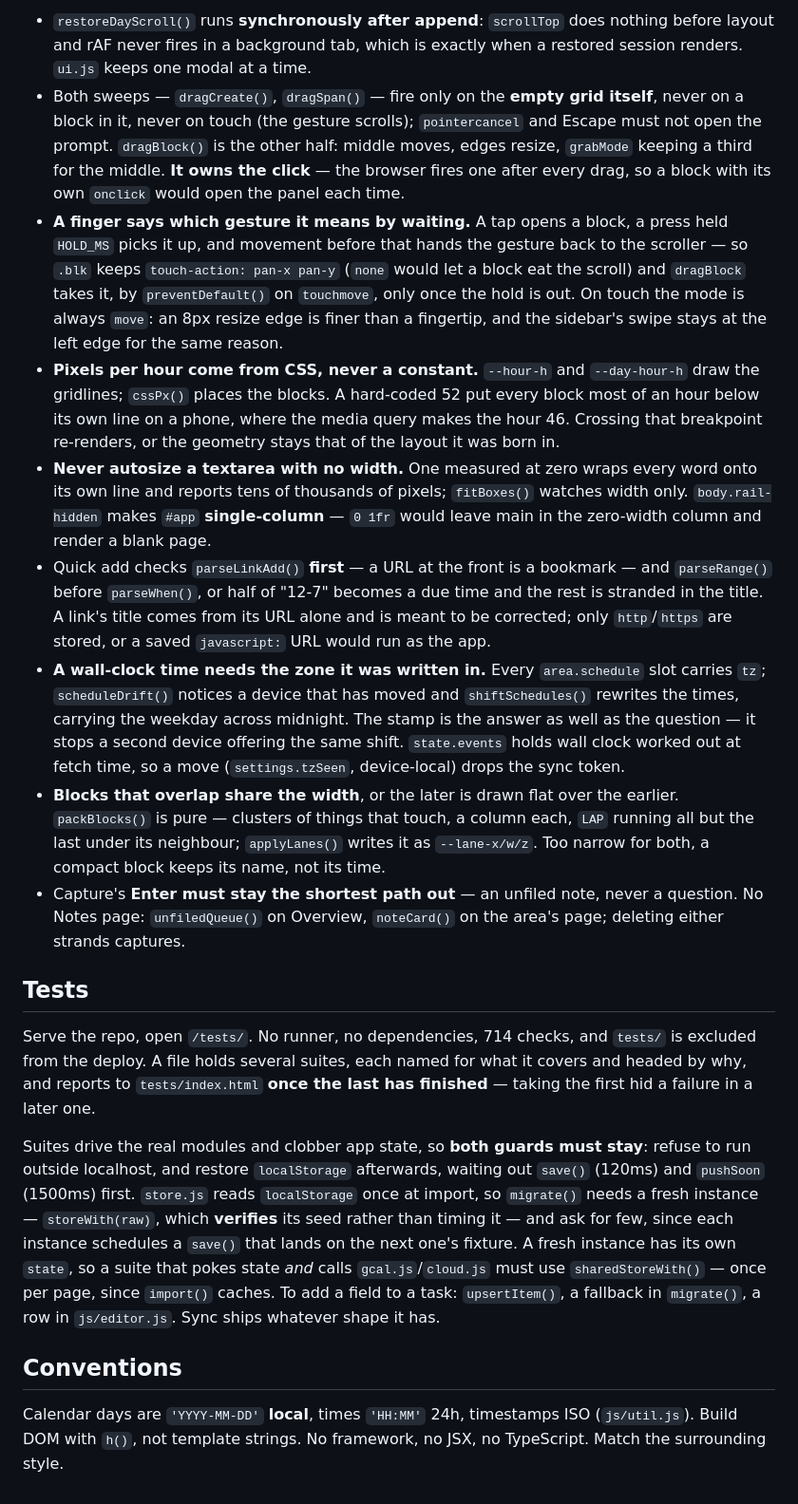
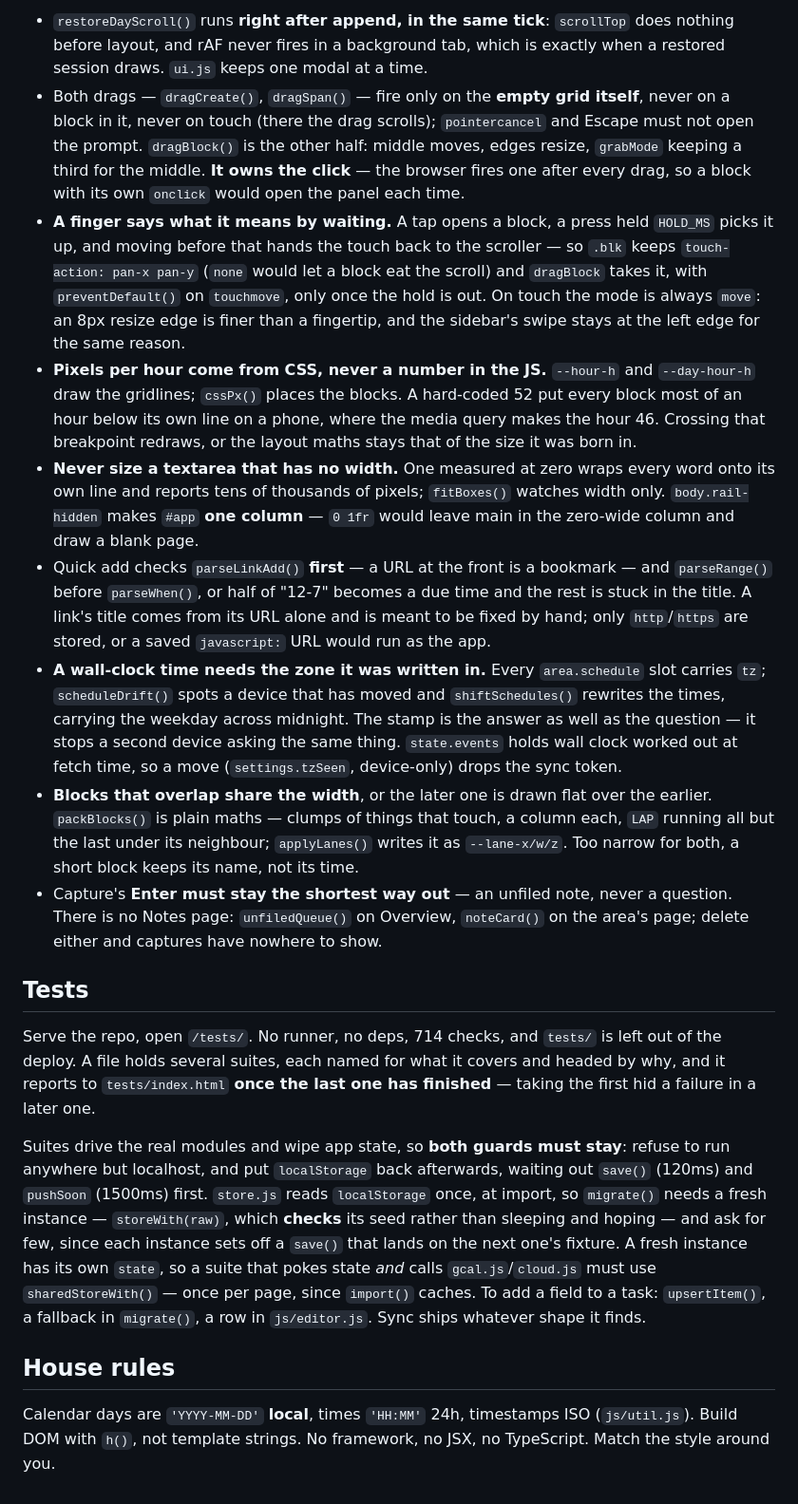
Before and after one commit to craneno/semester-planner, a Markdown page: CLAUDE.md, the part around one of its changes. Shown at 95% size. GitHub-like rendering.

```diff
--- a/CLAUDE.md
+++ b/CLAUDE.md
@@ -144,68 +155,69 @@ on the calendar — `kind` deciding whether deliverables are asked for.
 
-- `restoreDayScroll()` runs **synchronously after append**: `scrollTop` does
-  nothing before layout and rAF never fires in a background tab, which is exactly
-  when a restored session renders. `ui.js` keeps one modal at a time.
-- Both sweeps — `dragCreate()`, `dragSpan()` — fire only on the **empty grid
-  itself**, never on a block in it, never on touch (the gesture scrolls);
+- `restoreDayScroll()` runs **right after append, in the same tick**: `scrollTop`
+  does nothing before layout, and rAF never fires in a background tab, which is
+  exactly when a restored session draws. `ui.js` keeps one modal at a time.
+- Both drags — `dragCreate()`, `dragSpan()` — fire only on the **empty grid
+  itself**, never on a block in it, never on touch (there the drag scrolls);
   `pointercancel` and Escape must not open the prompt. `dragBlock()` is the
   other half: middle moves, edges resize, `grabMode` keeping a third for the
   middle. **It owns the click** — the browser fires one after every drag, so a
   block with its own `onclick` would open the panel each time.
-- **A finger says which gesture it means by waiting.** A tap opens a block, a
-  press held `HOLD_MS` picks it up, and movement before that hands the gesture
-  back to the scroller — so `.blk` keeps `touch-action: pan-x pan-y` (`none`
-  would let a block eat the scroll) and `dragBlock` takes it, by
-  `preventDefault()` on `touchmove`, only once the hold is out. On touch the mode
-  is always `move`: an 8px resize edge is finer than a fingertip, and the
-  sidebar's swipe stays at the left edge for the same reason.
-- **Pixels per hour come from CSS, never a constant.** `--hour-h` and
+- **A finger says what it means by waiting.** A tap opens a block, a press held
+  `HOLD_MS` picks it up, and moving before that hands the touch back to the
+  scroller — so `.blk` keeps `touch-action: pan-x pan-y` (`none` would let a
+  block eat the scroll) and `dragBlock` takes it, with `preventDefault()` on
+  `touchmove`, only once the hold is out. On touch the mode is always `move`: an
+  8px resize edge is finer than a fingertip, and the sidebar's swipe stays at the
+  left edge for the same reason.
+- **Pixels per hour come from CSS, never a number in the JS.** `--hour-h` and
   `--day-hour-h` draw the gridlines; `cssPx()` places the blocks. A hard-coded 52
   put every block most of an hour below its own line on a phone, where the media
-  query makes the hour 46. Crossing that breakpoint re-renders, or the geometry
-  stays that of the layout it was born in.
-- **Never autosize a textarea with no width.** One measured at zero wraps every
+  query makes the hour 46. Crossing that breakpoint redraws, or the layout maths
+  stays that of the size it was born in.
+- **Never size a textarea that has no width.** One measured at zero wraps every
   word onto its own line and reports tens of thousands of pixels; `fitBoxes()`
-  watches width only. `body.rail-hidden` makes `#app` **single-column** — `0 1fr`
-  would leave main in the zero-width column and render a blank page.
+  watches width only. `body.rail-hidden` makes `#app` **one column** — `0 1fr`
+  would leave main in the zero-wide column and draw a blank page.
 - Quick add checks `parseLinkAdd()` **first** — a URL at the front is a bookmark
   — and `parseRange()` before `parseWhen()`, or half of "12-7" becomes a due time
-  and the rest is stranded in the title. A link's title comes from its URL alone
-  and is meant to be corrected; only `http`/`https` are stored, or a saved
+  and the rest is stuck in the title. A link's title comes from its URL alone and
+  is meant to be fixed by hand; only `http`/`https` are stored, or a saved
   `javascript:` URL would run as the app.
 - **A wall-clock time needs the zone it was written in.** Every `area.schedule`
-  slot carries `tz`; `scheduleDrift()` notices a device that has moved and
+  slot carries `tz`; `scheduleDrift()` spots a device that has moved and
   `shiftSchedules()` rewrites the times, carrying the weekday across midnight.
   The stamp is the answer as well as the question — it stops a second device
-  offering the same shift. `state.events` holds wall clock worked out at fetch
-  time, so a move (`settings.tzSeen`, device-local) drops the sync token.
-- **Blocks that overlap share the width**, or the later is drawn flat over the
-  earlier. `packBlocks()` is pure — clusters of things that touch, a column each,
-  `LAP` running all but the last under its neighbour; `applyLanes()` writes it as
-  `--lane-x/w/z`. Too narrow for both, a compact block keeps its name, not its time.
-- Capture's **Enter must stay the shortest path out** — an unfiled note, never
-  a question. No Notes page: `unfiledQueue()` on Overview, `noteCard()` on the
-  area's page; deleting either strands captures.
+  asking the same thing. `state.events` holds wall clock worked out at fetch
+  time, so a move (`settings.tzSeen`, device-only) drops the sync token.
+- **Blocks that overlap share the width**, or the later one is drawn flat over
+  the earlier. `packBlocks()` is plain maths — clumps of things that touch, a
+  column each, `LAP` running all but the last under its neighbour; `applyLanes()`
+  writes it as `--lane-x/w/z`. Too narrow for both, a short block keeps its name,
+  not its time.
+- Capture's **Enter must stay the shortest way out** — an unfiled note, never a
+  question. There is no Notes page: `unfiledQueue()` on Overview, `noteCard()` on
+  the area's page; delete either and captures have nowhere to show.
 
 ## Tests
 
-Serve the repo, open `/tests/`. No runner, no dependencies, 714 checks, and
-`tests/` is excluded from the deploy. A file holds several suites, each named for
-what it covers and headed by why, and reports to `tests/index.html` **once the
-last has finished** — taking the first hid a failure in a later one.
+Serve the repo, open `/tests/`. No runner, no deps, 714 checks, and `tests/` is
+left out of the deploy. A file holds several suites, each named for what it
+covers and headed by why, and it reports to `tests/index.html` **once the last
+one has finished** — taking the first hid a failure in a later one.
 
-Suites drive the real modules and clobber app state, so **both guards must
-stay**: refuse to run outside localhost, and restore `localStorage` afterwards,
+Suites drive the real modules and wipe app state, so **both guards must stay**:
+refuse to run anywhere but localhost, and put `localStorage` back afterwards,
 waiting out `save()` (120ms) and `pushSoon` (1500ms) first. `store.js` reads
-`localStorage` once at import, so `migrate()` needs a fresh instance —
-`storeWith(raw)`, which **verifies** its seed rather than timing it — and ask
-for few, since each instance schedules a `save()` that lands on the next one's
-fixture. A fresh instance has its own `state`, so a suite that pokes state *and* calls
-`gcal.js`/`cloud.js` must use `sharedStoreWith()` — once per page, since
-`import()` caches. To add a field to a task: `upsertItem()`, a fallback in
-`migrate()`, a row in `js/editor.js`. Sync ships whatever shape it has.
+`localStorage` once, at import, so `migrate()` needs a fresh instance —
+`storeWith(raw)`, which **checks** its seed rather than sleeping and hoping —
+and ask for few, since each instance sets off a `save()` that lands on the next
+one's fixture. A fresh instance has its own `state`, so a suite that pokes state
+*and* calls `gcal.js`/`cloud.js` must use `sharedStoreWith()` — once per page,
+since `import()` caches. To add a field to a task: `upsertItem()`, a fallback in
+`migrate()`, a row in `js/editor.js`. Sync ships whatever shape it finds.
 
-## Conventions
+## House rules
 
 Calendar days are `'YYYY-MM-DD'` **local**, times `'HH:MM'` 24h, timestamps ISO
 (`js/util.js`). Build DOM with `h()`, not template strings. No framework, no
-JSX, no TypeScript. Match the surrounding style.
+JSX, no TypeScript. Match the style around you.
```
Also changed, not shown: other parts of CLAUDE.md (+109 -98 lines).
